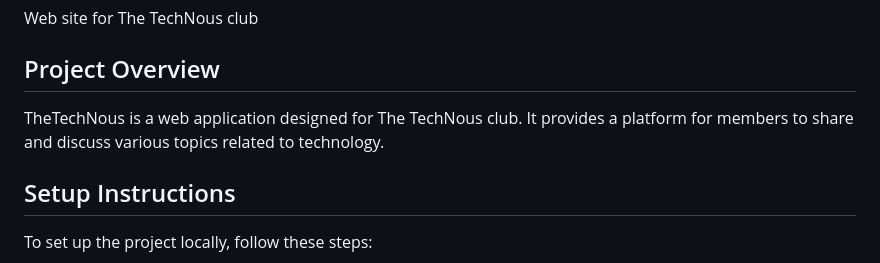
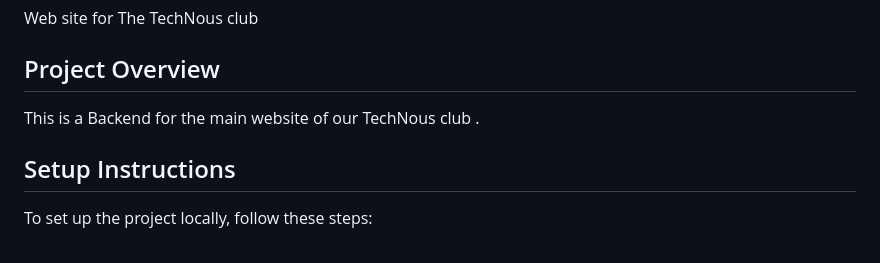
Before and after one commit to ayanalamMOON/TheTechNous-Backend, a Markdown page: README.md, the part around the change. Drawn GitHub-style.

```diff
--- a/README.md
+++ b/README.md
@@ -3,7 +3,7 @@ Web site for The TechNous club
 
 ## Project Overview
 
-TheTechNous is a web application designed for The TechNous club. It provides a platform for members to share and discuss various topics related to technology.
+This is a Backend for the main website of our TechNous club .
 
 ## Setup Instructions
 
```
